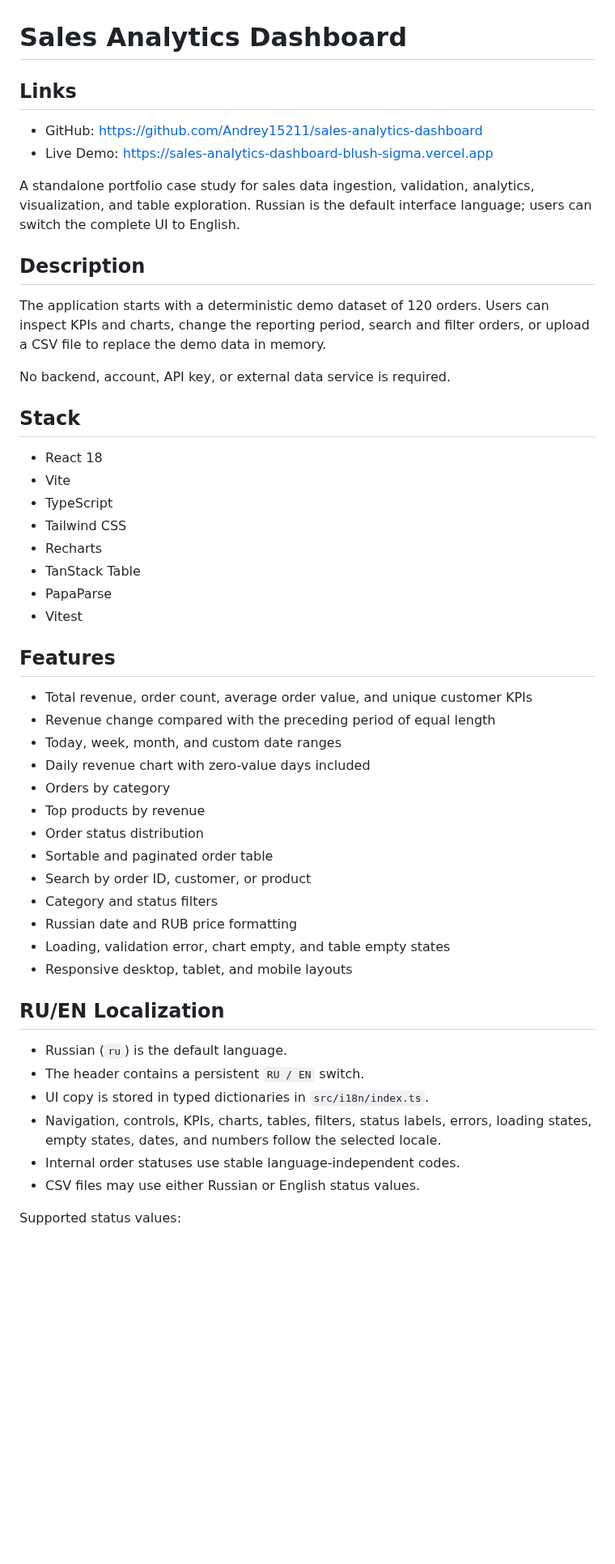
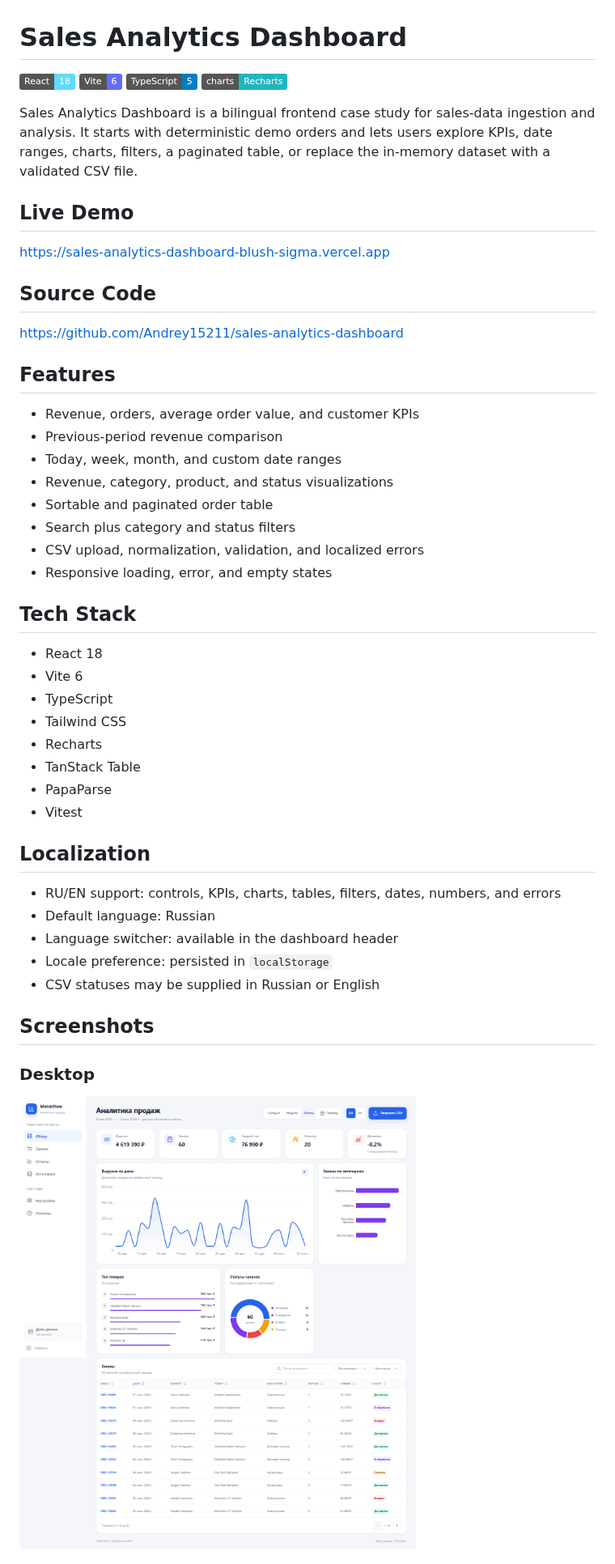
Before and after one commit to Andrey15211/sales-analytics-dashboard, a Markdown page: README.md, the part around one of its changes. Shown at 81% size. Drawn GitHub-style; pictures changed too: docs/screenshots/desktop.png (added); badges without logos; blank space fills up the shorter version.

Commit message:
Add CI and improve README

```diff
--- a/README.md
+++ b/README.md
@@ -1,22 +1,35 @@
 # Sales Analytics Dashboard
 
-## Links
+![React](https://img.shields.io/badge/React-18-61dafb?logo=react)
+![Vite](https://img.shields.io/badge/Vite-6-646cff?logo=vite)
+![TypeScript](https://img.shields.io/badge/TypeScript-5-blue?logo=typescript)
+![Recharts](https://img.shields.io/badge/charts-Recharts-22b5bf)
 
-- GitHub: https://github.com/Andrey15211/sales-analytics-dashboard
-- Live Demo: https://sales-analytics-dashboard-blush-sigma.vercel.app
+Sales Analytics Dashboard is a bilingual frontend case study for sales-data ingestion and analysis. It starts with deterministic demo orders and lets users explore KPIs, date ranges, charts, filters, a paginated table, or replace the in-memory dataset with a validated CSV file.
 
-A standalone portfolio case study for sales data ingestion, validation, analytics, visualization, and table exploration. Russian is the default interface language; users can switch the complete UI to English.
+## Live Demo
 
-## Description
+https://sales-analytics-dashboard-blush-sigma.vercel.app
 
-The application starts with a deterministic demo dataset of 120 orders. Users can inspect KPIs and charts, change the reporting period, search and filter orders, or upload a CSV file to replace the demo data in memory.
+## Source Code
 
-No backend, account, API key, or external data service is required.
+https://github.com/Andrey15211/sales-analytics-dashboard
 
-## Stack
+## Features
+
+- Revenue, orders, average order value, and customer KPIs
+- Previous-period revenue comparison
+- Today, week, month, and custom date ranges
+- Revenue, category, product, and status visualizations
+- Sortable and paginated order table
+- Search plus category and status filters
+- CSV upload, normalization, validation, and localized errors
+- Responsive loading, error, and empty states
+
+## Tech Stack
 
 - React 18
-- Vite
+- Vite 6
 - TypeScript
 - Tailwind CSS
 - Recharts
@@ -24,30 +37,17 @@ No backend, account, API key, or external data service is required.
 - PapaParse
 - Vitest
 
-## Features
+## Localization
 
-- Total revenue, order count, average order value, and unique customer KPIs
-- Revenue change compared with the preceding period of equal length
-- Today, week, month, and custom date ranges
-- Daily revenue chart with zero-value days included
-- Orders by category
-- Top products by revenue
-- Order status distribution
-- Sortable and paginated order table
-- Search by order ID, customer, or product
-- Category and status filters
-- Russian date and RUB price formatting
-- Loading, validation error, chart empty, and table empty states
-- Responsive desktop, tablet, and mobile layouts
+- RU/EN support: controls, KPIs, charts, tables, filters, dates, numbers, and errors
+- Default language: Russian
+- Language switcher: available in the dashboard header
+- Locale preference: persisted in `localStorage`
+- CSV statuses may be supplied in Russian or English
 
-## RU/EN Localization
+## Screenshots
 
-- Russian (`ru`) is the default language.
-- The header contains a persistent `RU / EN` switch.
-- UI copy is stored in typed dictionaries in `src/i18n/index.ts`.
-- Navigation, controls, KPIs, charts, tables, filters, status labels, errors, loading states, empty states, dates, and numbers follow the selected locale.
-- Internal order statuses use stable language-independent codes.
-- CSV files may use either Russian or English status values.
+### Desktop
 
-Supported status values:
+![Sales analytics desktop view](docs/screenshots/desktop.png)
 
```
Also changed, not shown: other parts of README.md (+18 -60 lines), 1 other file.
